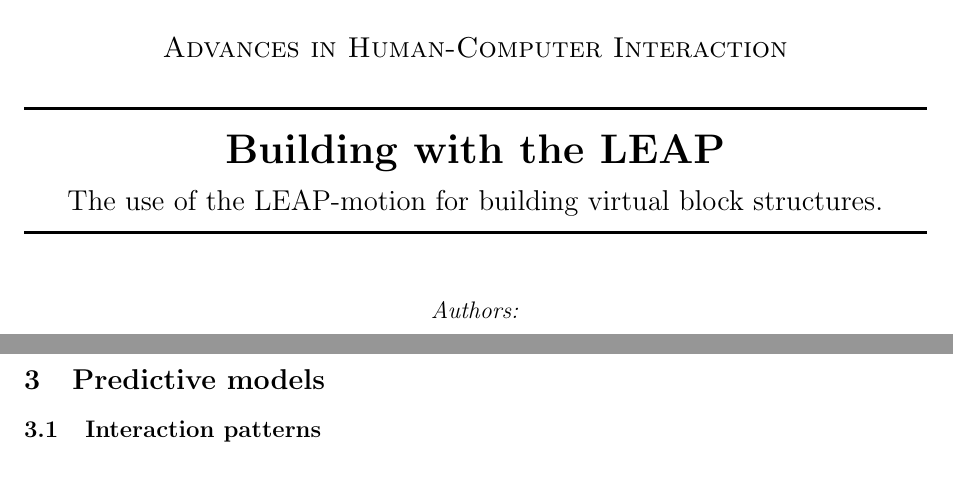
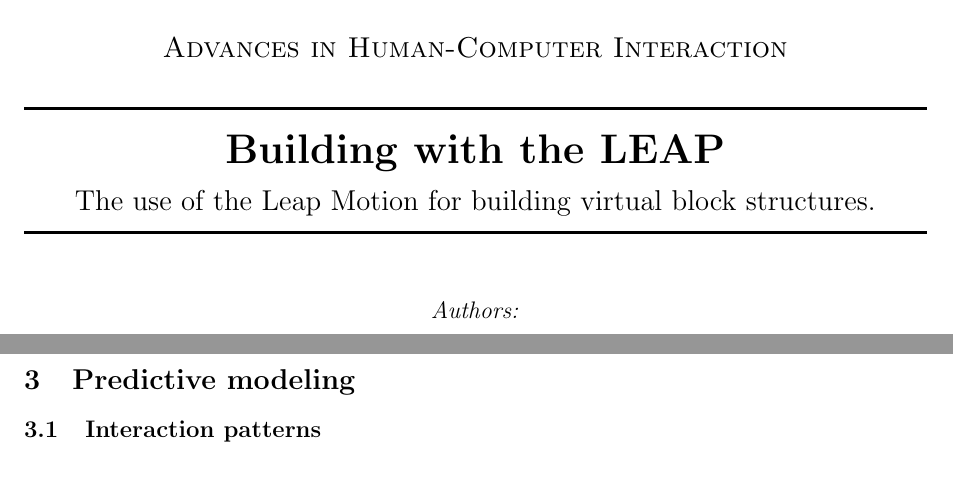
Before and after one commit to jwaa/NoHarp, a LaTeX paper (report/report.tex, which reads report/report/models.tex, report/report/title.tex): two parts of pages 1 and 13 of 37, joined at a grey line, cut so that both start at the same text. Compiled offline with pdfLaTeX.

Commit message:
no message

```diff
--- a/report/report/models.tex
+++ b/report/report/models.tex
@@ -1,3 +1,3 @@
-\section{Predictive models}
+\section{Predictive modeling}
 
 \input{report/models/interactionpatterns}
--- a/report/report/title.tex
+++ b/report/report/title.tex
@@ -18,7 +18,7 @@
 % Title
 \HRule \\[0.4cm]
 { \huge \bfseries Building with the LEAP}\\[0.3cm]
-{\Large The use of the LEAP-motion for building virtual block structures.}
+{\Large The use of the Leap Motion for building virtual block structures.}
 
 \HRule \\[1cm]
 
```
